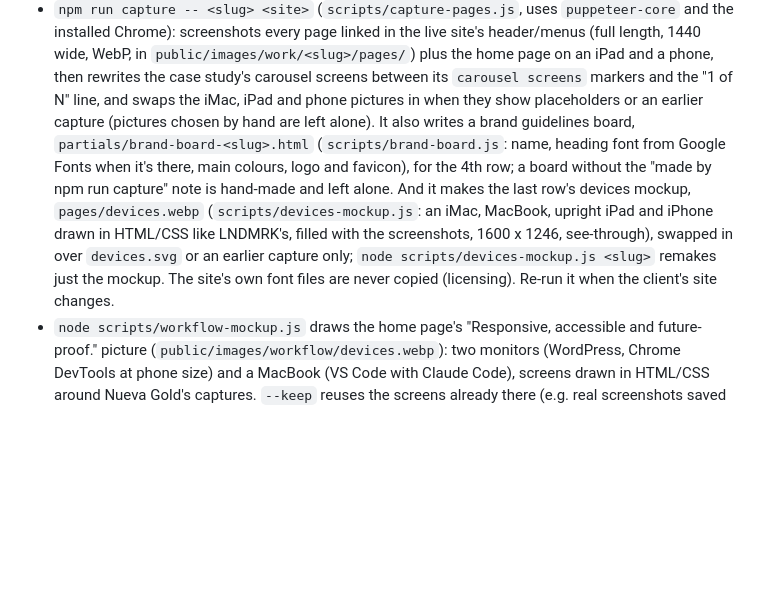
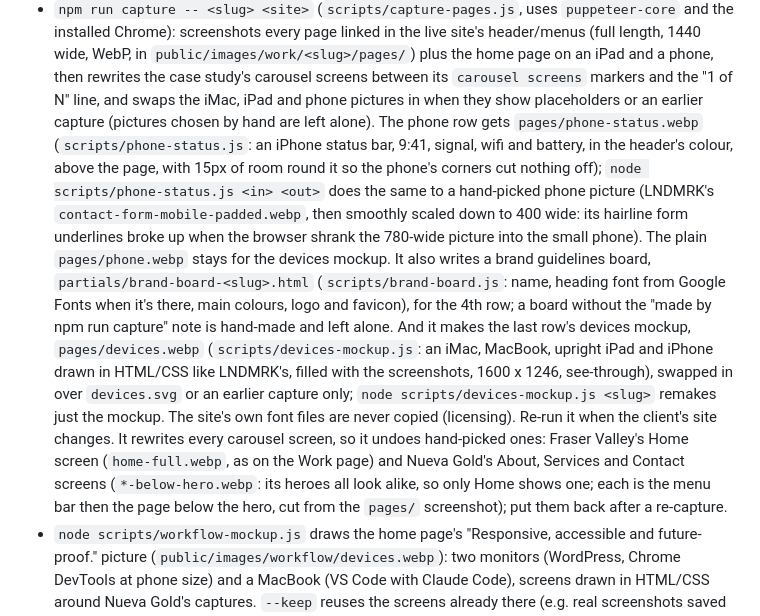
Before and after one commit to gemmagentles/portfolio-2026, a Markdown page: CLAUDE.md, the part around the change. Drawn GitHub-style; blank space fills up the shorter version.

```diff
--- a/CLAUDE.md
+++ b/CLAUDE.md
@@ -32,14 +32,22 @@ front-end developer and designer; explain changes in plain words and check them
   screenshots every page linked in the live site's header/menus (full length, 1440 wide, WebP, in
   `public/images/work/<slug>/pages/`) plus the home page on an iPad and a phone, then rewrites the case study's
   carousel screens between its `carousel screens` markers and the "1 of N" line, and swaps the iMac, iPad and phone
-  pictures in when they show placeholders or an earlier capture (pictures chosen by hand are left alone). It also
+  pictures in when they show placeholders or an earlier capture (pictures chosen by hand are left alone). The phone
+  row gets `pages/phone-status.webp` (`scripts/phone-status.js`: an iPhone status bar, 9:41, signal, wifi and battery,
+  in the header's colour, above the page, with 15px of room round it so the phone's corners cut nothing off);
+  `node scripts/phone-status.js <in> <out>` does the same to a hand-picked phone picture (LNDMRK's
+  `contact-form-mobile-padded.webp`, then smoothly scaled down to 400 wide: its hairline form underlines broke up when
+  the browser shrank the 780-wide picture into the small phone). The plain `pages/phone.webp` stays for the devices mockup. It also
   writes a brand guidelines board, `partials/brand-board-<slug>.html` (`scripts/brand-board.js`: name, heading font
   from Google Fonts when it's there, main colours, logo and favicon), for the 4th row; a board without the "made by
   npm run capture" note is hand-made and left alone. And it makes the last row's devices mockup,
   `pages/devices.webp` (`scripts/devices-mockup.js`: an iMac, MacBook, upright iPad and iPhone drawn in HTML/CSS
   like LNDMRK's, filled with the screenshots, 1600 x 1246, see-through), swapped in over `devices.svg` or an earlier
   capture only; `node scripts/devices-mockup.js <slug>` remakes just the mockup. The site's own font files are
-  never copied (licensing). Re-run it when the client's site changes.
+  never copied (licensing). Re-run it when the client's site changes. It rewrites every carousel screen, so it
+  undoes hand-picked ones: Fraser Valley's Home screen (`home-full.webp`, as on the Work page) and Nueva Gold's
+  About, Services and Contact screens (`*-below-hero.webp`: its heroes all look alike, so only Home shows one; each is
+  the menu bar then the page below the hero, cut from the `pages/` screenshot); put them back after a re-capture.
 - `node scripts/workflow-mockup.js` draws the home page's "Responsive, accessible and future-proof." picture
   (`public/images/workflow/devices.webp`): two monitors (WordPress, Chrome DevTools at phone size) and a MacBook (VS
   Code with Claude Code), screens drawn in HTML/CSS around Nueva Gold's captures. `--keep` reuses the screens already
```
Also changed, not shown: CHANGELOG.md (+12 -0 lines).
